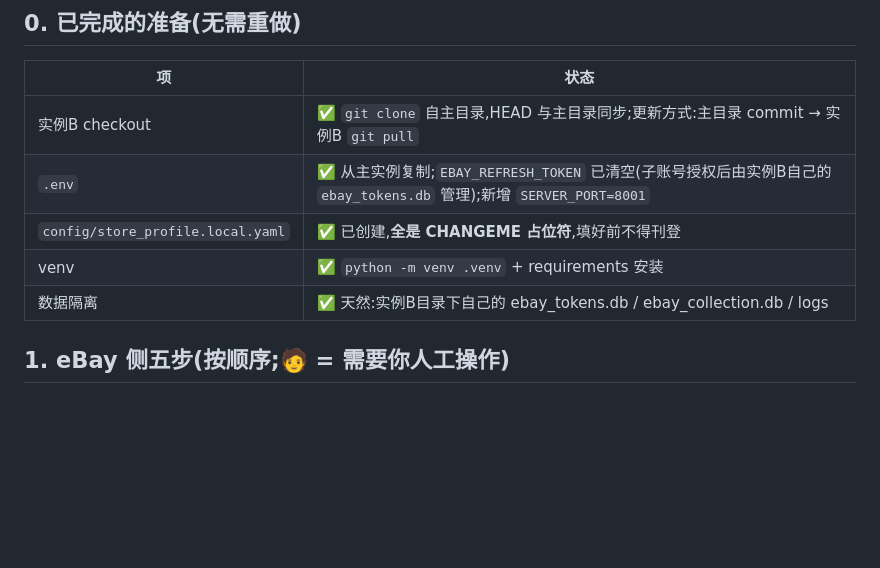
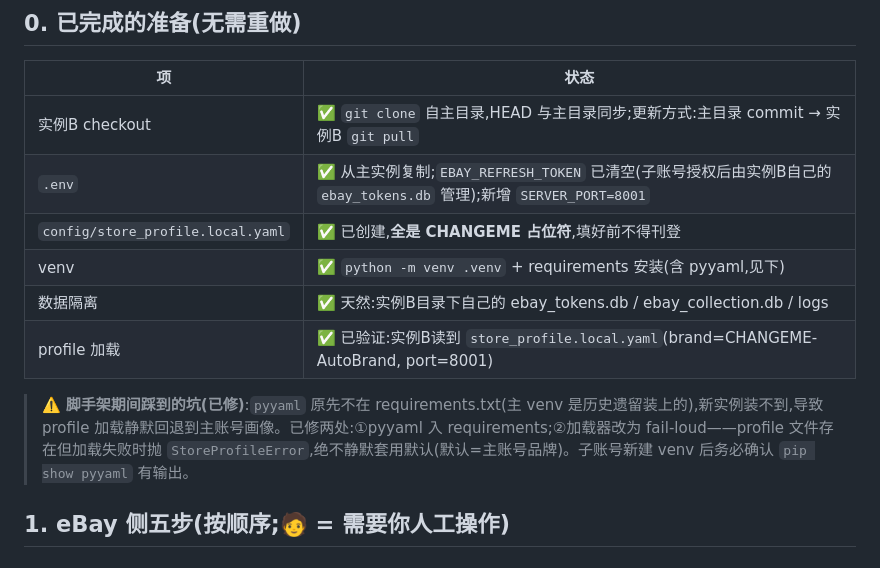
Before and after one commit to LioninBamboo/dajian-listing-tool, a Markdown page: docs/M2_SUBACCOUNT_ONBOARDING_RUNBOOK.md, the part around the change. GitHub-like rendering; blank space fills up the shorter version.

Commit message:
docs(m2): record instance-B scaffold verified + pyyaml/fail-loud gotcha

```diff
--- a/docs/M2_SUBACCOUNT_ONBOARDING_RUNBOOK.md
+++ b/docs/M2_SUBACCOUNT_ONBOARDING_RUNBOOK.md
@@ -10,8 +10,11 @@
 | 实例B checkout | ✅ `git clone` 自主目录,HEAD 与主目录同步;更新方式:主目录 commit → 实例B `git pull` |
 | `.env` | ✅ 从主实例复制;`EBAY_REFRESH_TOKEN` 已清空(子账号授权后由实例B自己的 `ebay_tokens.db` 管理);新增 `SERVER_PORT=8001` |
 | `config/store_profile.local.yaml` | ✅ 已创建,**全是 CHANGEME 占位符**,填好前不得刊登 |
-| venv | ✅ `python -m venv .venv` + requirements 安装 |
+| venv | ✅ `python -m venv .venv` + requirements 安装(含 pyyaml,见下) |
 | 数据隔离 | ✅ 天然:实例B目录下自己的 ebay_tokens.db / ebay_collection.db / logs |
+| profile 加载 | ✅ 已验证:实例B读到 `store_profile.local.yaml`(brand=CHANGEME-AutoBrand, port=8001) |
+
+> ⚠️ **脚手架期间踩到的坑(已修)**:`pyyaml` 原先不在 requirements.txt(主 venv 是历史遗留装上的),新实例装不到,导致 profile 加载静默回退到主账号画像。已修两处:①pyyaml 入 requirements;②加载器改为 fail-loud——profile 文件存在但加载失败时抛 `StoreProfileError`,绝不静默套用默认(默认=主账号品牌)。子账号新建 venv 后务必确认 `pip show pyyaml` 有输出。
 
 ## 1. eBay 侧五步(按顺序;🧑 = 需要你人工操作)
 
```
